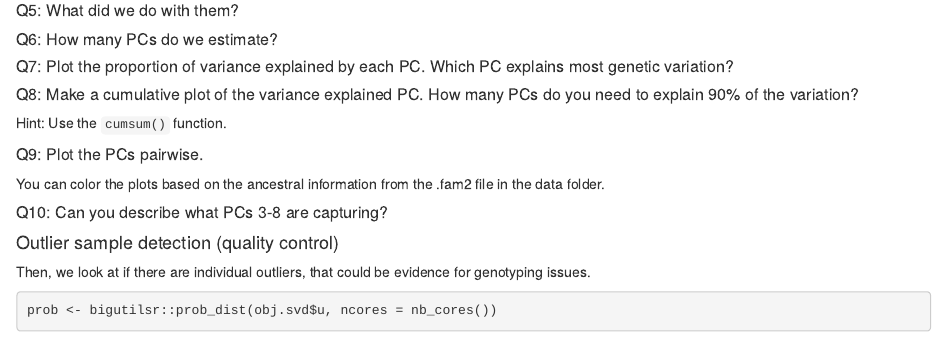
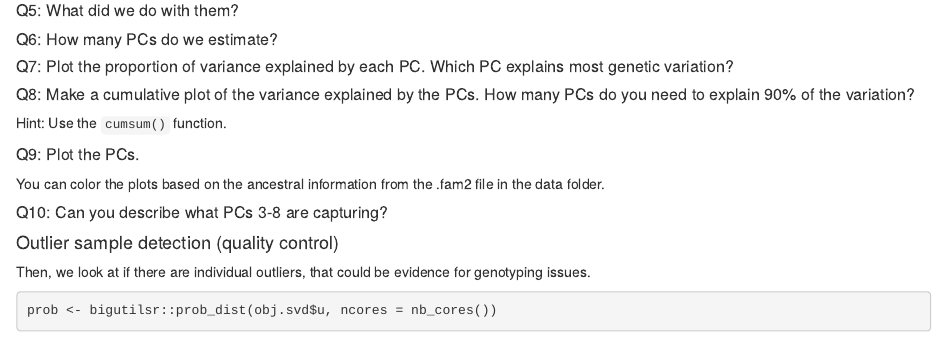
Before and after one commit to bvilhjal/atig2024, an R Markdown document (PCA/PCA_tutorial.Rmd): the page in a window 1100 px wide, from 1770 px down. Rendered offline with R 4.5, knitr and Pandoc, with nearby package versions; some code elsewhere in the file could not run offline.

Commit message:
Rephrasing

```diff
--- a/PCA/PCA_tutorial.Rmd
+++ b/PCA/PCA_tutorial.Rmd
@@ -91,12 +91,12 @@ obj.svd <- bed_autoSVD(obj.bed, ind.row = ind.norel, k = 20,
 
 ##### Q7: Plot the proportion of variance explained by each PC. Which PC explains most genetic variation?
 
-##### Q8: Make a cumulative plot of the variance explained PC. How many PCs do you need to explain 90% of the variation?
+##### Q8: Make a cumulative plot of the variance explained by the PCs. How many PCs do you need to explain 90% of the variation?
 
 Hint: Use the `cumsum()` function.
 
 
-##### Q9: Plot the PCs pairwise.
+##### Q9: Plot the PCs.
 
 You can color the plots based on the ancestral information from the .fam2 file in the data folder.
 
```
